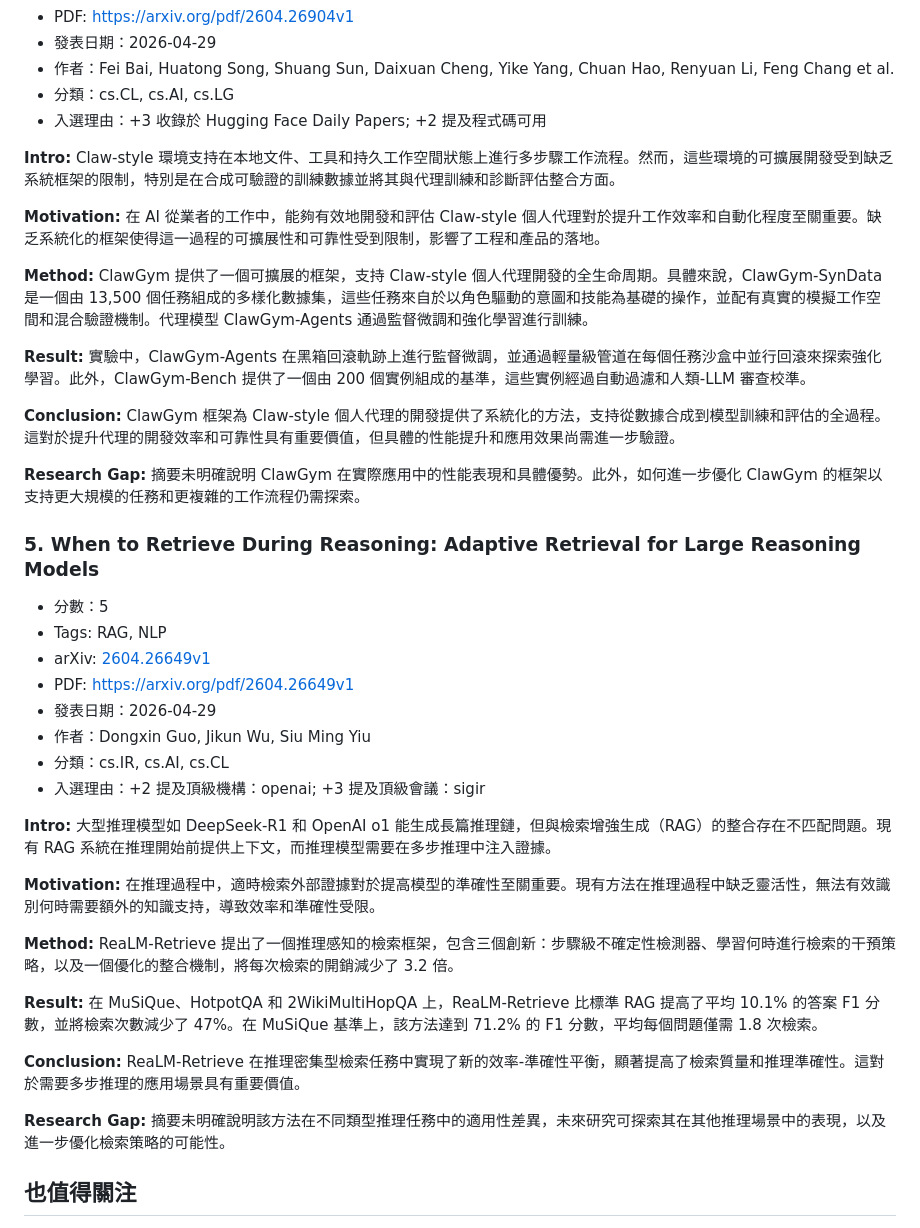
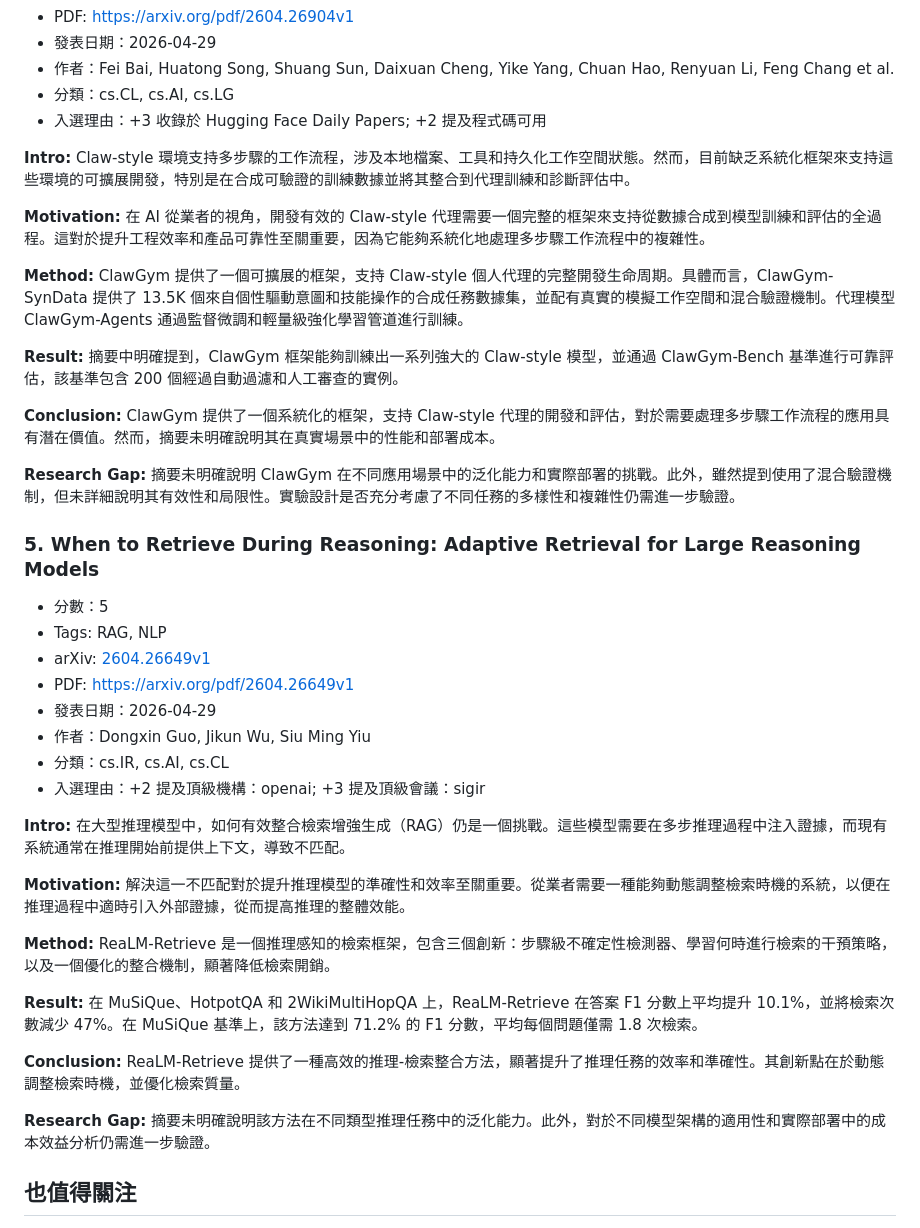
Before and after one commit to iamhenryhuang/Daily-AI-Paper-Digest, a Markdown page: docs/reports/2026-04-30.md, the part around one of its changes. Rendered like a GitHub page.

```diff
--- a/docs/reports/2026-04-30.md
+++ b/docs/reports/2026-04-30.md
@@ -87,17 +87,17 @@
 - 分類：cs.CL, cs.AI, cs.LG
 - 入選理由：+3 收錄於 Hugging Face Daily Papers; +2 提及程式碼可用
 
-**Intro:** Claw-style 環境支持在本地文件、工具和持久工作空間狀態上進行多步驟工作流程。然而，這些環境的可擴展開發受到缺乏系統框架的限制，特別是在合成可驗證的訓練數據並將其與代理訓練和診斷評估整合方面。
+**Intro:** Claw-style 環境支持多步驟的工作流程，涉及本地檔案、工具和持久化工作空間狀態。然而，目前缺乏系統化框架來支持這些環境的可擴展開發，特別是在合成可驗證的訓練數據並將其整合到代理訓練和診斷評估中。
 
-**Motivation:** 在 AI 從業者的工作中，能夠有效地開發和評估 Claw-style 個人代理對於提升工作效率和自動化程度至關重要。缺乏系統化的框架使得這一過程的可擴展性和可靠性受到限制，影響了工程和產品的落地。
+**Motivation:** 在 AI 從業者的視角，開發有效的 Claw-style 代理需要一個完整的框架來支持從數據合成到模型訓練和評估的全過程。這對於提升工程效率和產品可靠性至關重要，因為它能夠系統化地處理多步驟工作流程中的複雜性。
 
-**Method:** ClawGym 提供了一個可擴展的框架，支持 Claw-style 個人代理開發的全生命周期。具體來說，ClawGym-SynData 是一個由 13,500 個任務組成的多樣化數據集，這些任務來自於以角色驅動的意圖和技能為基礎的操作，並配有真實的模擬工作空間和混合驗證機制。代理模型 ClawGym-Agents 通過監督微調和強化學習進行訓練。
+**Method:** ClawGym 提供了一個可擴展的框架，支持 Claw-style 個人代理的完整開發生命周期。具體而言，ClawGym-SynData 提供了 13.5K 個來自個性驅動意圖和技能操作的合成任務數據集，並配有真實的模擬工作空間和混合驗證機制。代理模型 ClawGym-Agents 通過監督微調和輕量級強化學習管道進行訓練。
 
-**Result:** 實驗中，ClawGym-Agents 在黑箱回滾軌跡上進行監督微調，並通過輕量級管道在每個任務沙盒中並行回滾來探索強化學習。此外，ClawGym-Bench 提供了一個由 200 個實例組成的基準，這些實例經過自動過濾和人類-LLM 審查校準。
+**Result:** 摘要中明確提到，ClawGym 框架能夠訓練出一系列強大的 Claw-style 模型，並通過 ClawGym-Bench 基準進行可靠評估，該基準包含 200 個經過自動過濾和人工審查的實例。
 
-**Conclusion:** ClawGym 框架為 Claw-style 個人代理的開發提供了系統化的方法，支持從數據合成到模型訓練和評估的全過程。這對於提升代理的開發效率和可靠性具有重要價值，但具體的性能提升和應用效果尚需進一步驗證。
+**Conclusion:** ClawGym 提供了一個系統化的框架，支持 Claw-style 代理的開發和評估，對於需要處理多步驟工作流程的應用具有潛在價值。然而，摘要未明確說明其在真實場景中的性能和部署成本。
 
-**Research Gap:** 摘要未明確說明 ClawGym 在實際應用中的性能表現和具體優勢。此外，如何進一步優化 ClawGym 的框架以支持更大規模的任務和更複雜的工作流程仍需探索。
+**Research Gap:** 摘要未明確說明 ClawGym 在不同應用場景中的泛化能力和實際部署的挑戰。此外，雖然提到使用了混合驗證機制，但未詳細說明其有效性和局限性。實驗設計是否充分考慮了不同任務的多樣性和複雜性仍需進一步驗證。
 
 ### 5. When to Retrieve During Reasoning: Adaptive Retrieval for Large Reasoning Models
 
@@ -110,17 +110,17 @@
 - 分類：cs.IR, cs.AI, cs.CL
 - 入選理由：+2 提及頂級機構：openai; +3 提及頂級會議：sigir
 
-**Intro:** 大型推理模型如 DeepSeek-R1 和 OpenAI o1 能生成長篇推理鏈，但與檢索增強生成（RAG）的整合存在不匹配問題。現有 RAG 系統在推理開始前提供上下文，而推理模型需要在多步推理中注入證據。
+**Intro:** 在大型推理模型中，如何有效整合檢索增強生成（RAG）仍是一個挑戰。這些模型需要在多步推理過程中注入證據，而現有系統通常在推理開始前提供上下文，導致不匹配。
 
-**Motivation:** 在推理過程中，適時檢索外部證據對於提高模型的準確性至關重要。現有方法在推理過程中缺乏靈活性，無法有效識別何時需要額外的知識支持，導致效率和準確性受限。
+**Motivation:** 解決這一不匹配對於提升推理模型的準確性和效率至關重要。從業者需要一種能夠動態調整檢索時機的系統，以便在推理過程中適時引入外部證據，從而提高推理的整體效能。
 
-**Method:** ReaLM-Retrieve 提出了一個推理感知的檢索框架，包含三個創新：步驟級不確定性檢測器、學習何時進行檢索的干預策略，以及一個優化的整合機制，將每次檢索的開銷減少了 3.2 倍。
+**Method:** ReaLM-Retrieve 是一個推理感知的檢索框架，包含三個創新：步驟級不確定性檢測器、學習何時進行檢索的干預策略，以及一個優化的整合機制，顯著降低檢索開銷。
 
-**Result:** 在 MuSiQue、HotpotQA 和 2WikiMultiHopQA 上，ReaLM-Retrieve 比標準 RAG 提高了平均 10.1% 的答案 F1 分數，並將檢索次數減少了 47%。在 MuSiQue 基準上，該方法達到 71.2% 的 F1 分數，平均每個問題僅需 1.8 次檢索。
+**Result:** 在 MuSiQue、HotpotQA 和 2WikiMultiHopQA 上，ReaLM-Retrieve 在答案 F1 分數上平均提升 10.1%，並將檢索次數減少 47%。在 MuSiQue 基準上，該方法達到 71.2% 的 F1 分數，平均每個問題僅需 1.8 次檢索。
 
-**Conclusion:** ReaLM-Retrieve 在推理密集型檢索任務中實現了新的效率-準確性平衡，顯著提高了檢索質量和推理準確性。這對於需要多步推理的應用場景具有重要價值。
+**Conclusion:** ReaLM-Retrieve 提供了一種高效的推理-檢索整合方法，顯著提升了推理任務的效率和準確性。其創新點在於動態調整檢索時機，並優化檢索質量。
 
-**Research Gap:** 摘要未明確說明該方法在不同類型推理任務中的適用性差異，未來研究可探索其在其他推理場景中的表現，以及進一步優化檢索策略的可能性。
+**Research Gap:** 摘要未明確說明該方法在不同類型推理任務中的泛化能力。此外，對於不同模型架構的適用性和實際部署中的成本效益分析仍需進一步驗證。
 
 ## 也值得關注
 
```
Also changed, not shown: other parts of docs/reports/2026-04-30.md (+18 -18 lines).
